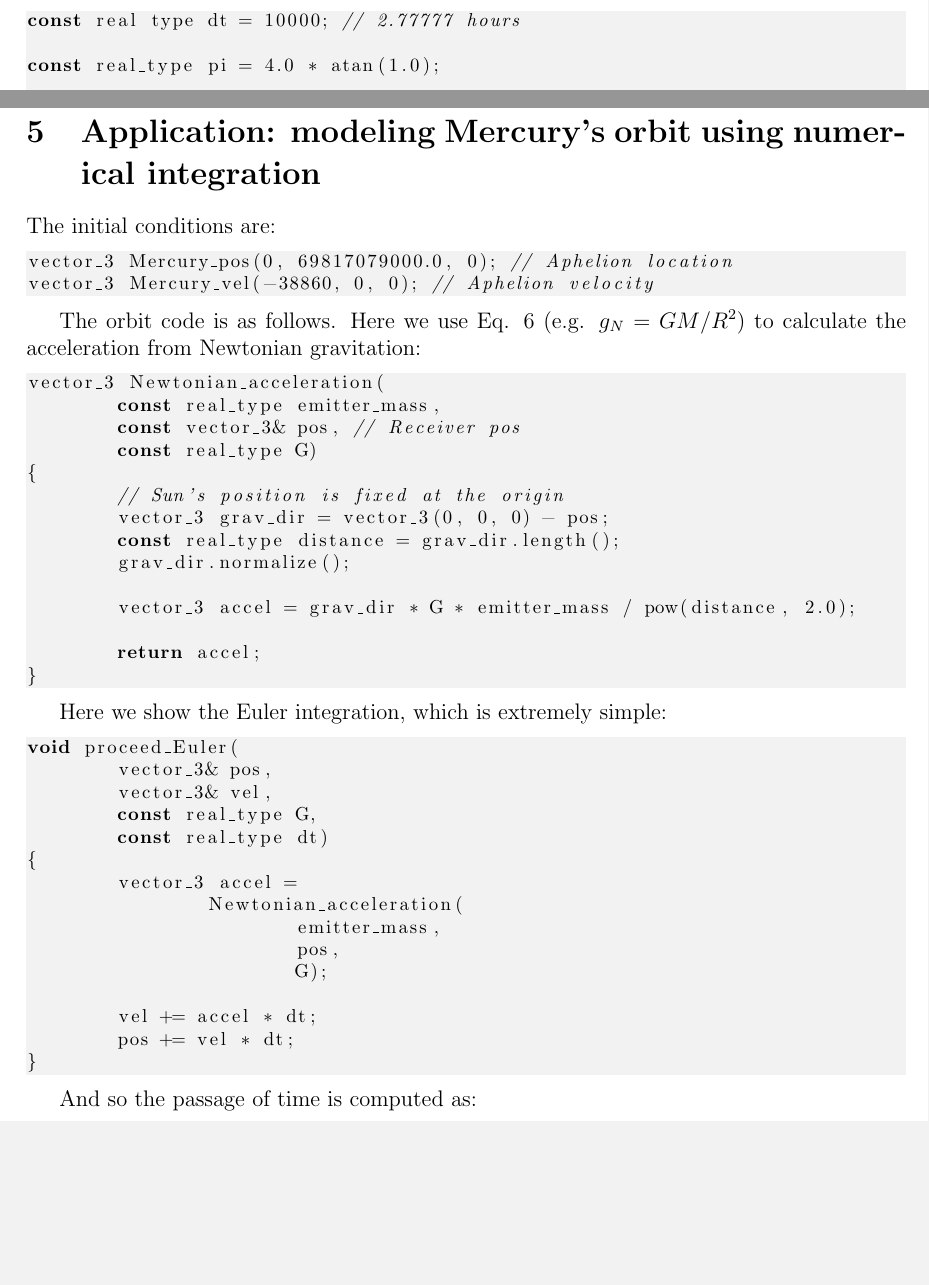
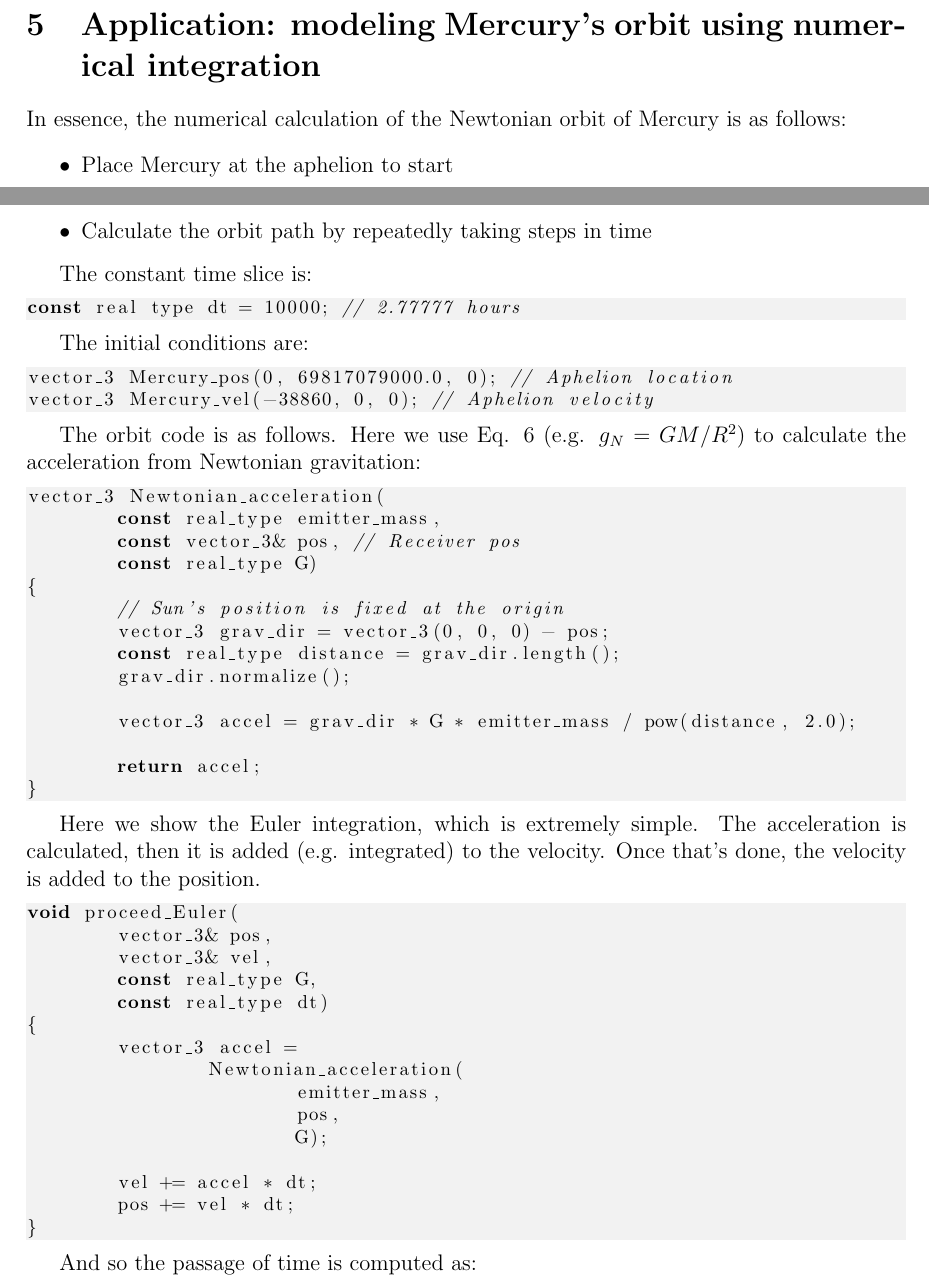
Before and after one commit to sjhalayka/papers, a LaTeX paper (newtonian gravitation/bezier_escape.tex): two parts of pages 1 and 7 of 10 before the commit and two parts of pages 6 and 7 of 10 after it, joined at a grey line, cut so that both start at the same text, the shorter picture padded with empty space. Compiled offline with pdfLaTeX.

Commit message:
Add files via upload

```diff
--- a/newtonian gravitation/bezier_escape.tex
+++ b/newtonian gravitation/bezier_escape.tex
@@ -375,6 +366,17 @@ This method is meant to be a stepping stone for the next section.
 
 \section{Application: modeling Mercury's orbit using numerical integration}
 
+In essence, the numerical calculation of the Newtonian orbit of Mercury is as follows:
+\begin{itemize}
+\item Place Mercury at the aphelion to start
+\item Calculate the orbit path by repeatedly taking steps in time
+\end{itemize}
+
+The constant time slice is:
+\begin{lstlisting}
+const real type dt = 10000; // 2.77777 hours
+\end{lstlisting}
+
 The initial conditions are:
 \begin{lstlisting}
 vector_3 Mercury_pos(0, 69817079000.0, 0); // Aphelion location
@@ -400,7 +402,9 @@ vector_3 Newtonian_acceleration(
 }
 \end{lstlisting}
 
-Here we show the Euler integration, which is extremely simple:
+Here we show the Euler integration, which is extremely simple.
+The acceleration is calculated, then it is added (e.g. integrated) to the velocity.
+Once that's done, the velocity is added to the position.
 \begin{lstlisting}
 void proceed_Euler(
 	vector_3& pos,
```
Also changed, not shown: newtonian gravitation/bezier_escape.pdf, newtonian gravitation/bezier_escape.tex (13 more changed lines).
